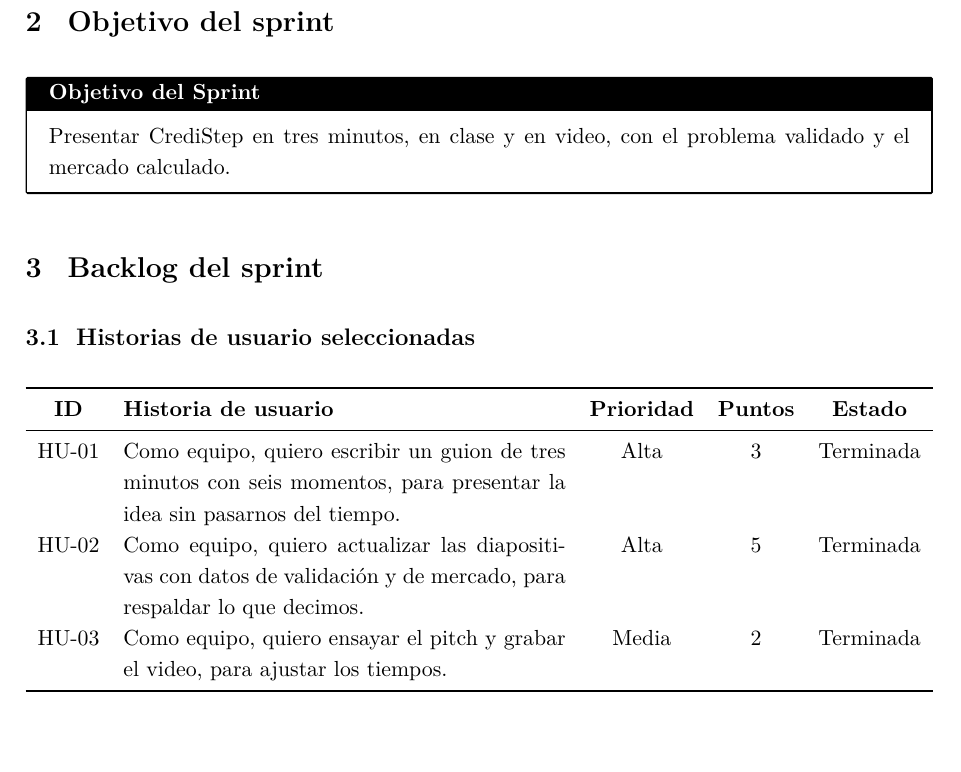
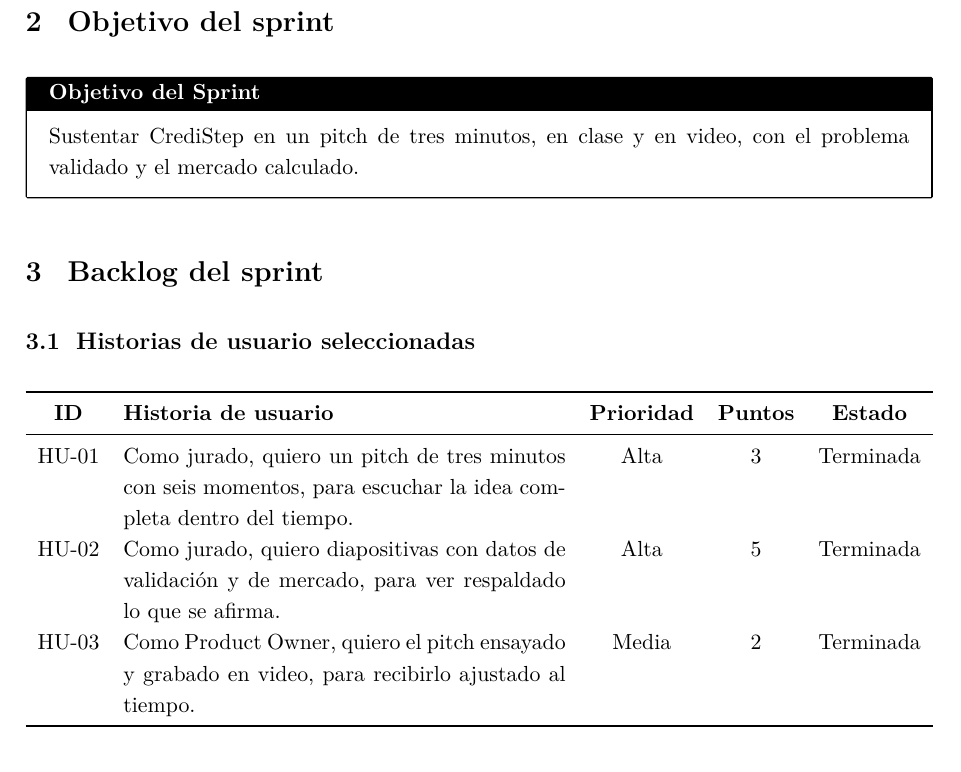
Before and after one commit to JaramilloBeiker/Gestion_2026-30, a LaTeX document (Sprint 8 - Segundo Pitch/Documento_Scrum_Sprint_8.tex): part of page 1 of 4, cut so that both start at the same text. Compiled offline with pdfLaTeX.

Commit message:
Actualizacion H.U con el formato correcto.

```diff
--- a/Sprint 8 - Segundo Pitch/Documento_Scrum_Sprint_8.tex
+++ b/Sprint 8 - Segundo Pitch/Documento_Scrum_Sprint_8.tex
@@ -83,7 +83,7 @@
 \section{Objetivo del sprint}
 
 \begin{objetivo}
-  Presentar CrediStep en tres minutos, en clase y en video, con el problema validado y el mercado calculado.
+  Sustentar CrediStep en un pitch de tres minutos, en clase y en video, con el problema validado y el mercado calculado.
 \end{objetivo}
 
 % ---------- 3. Backlog del sprint ----------
@@ -95,9 +95,9 @@
   \toprule
   \textbf{ID} & \textbf{Historia de usuario} & \textbf{Prioridad} & \textbf{Puntos} & \textbf{Estado} \\
   \midrule
-  HU-01 & Como equipo, quiero escribir un guion de tres minutos con seis momentos, para presentar la idea sin pasarnos del tiempo. & Alta & 3 & Terminada \\
-  HU-02 & Como equipo, quiero actualizar las diapositivas con datos de validación y de mercado, para respaldar lo que decimos. & Alta & 5 & Terminada \\
-  HU-03 & Como equipo, quiero ensayar el pitch y grabar el video, para ajustar los tiempos. & Media & 2 & Terminada \\
+  HU-01 & Como jurado, quiero un pitch de tres minutos con seis momentos, para escuchar la idea completa dentro del tiempo. & Alta & 3 & Terminada \\
+  HU-02 & Como jurado, quiero diapositivas con datos de validación y de mercado, para ver respaldado lo que se afirma. & Alta & 5 & Terminada \\
+  HU-03 & Como Product Owner, quiero el pitch ensayado y grabado en video, para recibirlo ajustado al tiempo. & Media & 2 & Terminada \\
   \bottomrule
 \end{tabularx}
 
```
